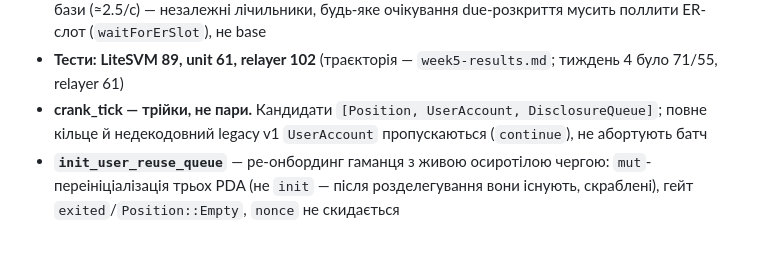
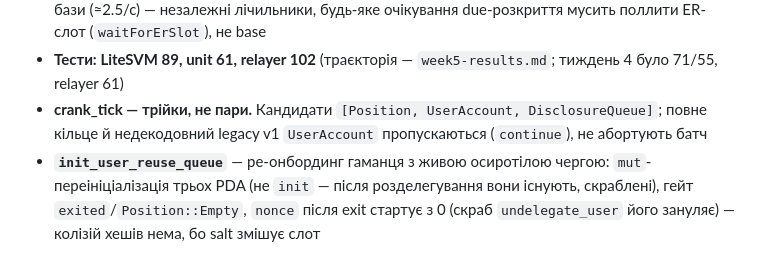
Before and after one commit to VitalikCholan/dexxer, a Markdown page: CLAUDE.md, the part around the change. Rendered like a GitHub page.

Commit message:
docs(CLAUDE): nonce restarts after exit — undelegate_user scrub zeroes it; salt mixes the slot so hashes cannot collide
Co-Authored-By: Claude Fable 5.1 <noreply@anthropic.com>
Claude-Session: https://claude.ai/code/session_015cWQMiAYWV4v8a13fVHUWT

```diff
--- a/CLAUDE.md
+++ b/CLAUDE.md
@@ -91,4 +91,4 @@
 - **ER-таймінг: стейлнес за `publish_time`, `reveal_after_slot` — слот ER.** Стейлнес оракула рахується за `publish_time` фіду, не за моментом отримання нотифікації (TEE шле push на кожен ER-слот незалежно від зміни байтів, знахідка тижня 4); `reveal_after_slot` — слот ER (≈80/с), не бази (≈2.5/с) — незалежні лічильники, будь-яке очікування due-розкриття мусить поллити ER-слот (`waitForErSlot`), не base
 - **Тести: LiteSVM 89, unit 61, relayer 102** (траєкторія — `week5-results.md`; тиждень 4 було 71/55, relayer 61)
 - **crank_tick — трійки, не пари.** Кандидати `[Position, UserAccount, DisclosureQueue]`; повне кільце й недекодовний legacy v1 `UserAccount` пропускаються (`continue`), не абортують батч
-- **`init_user_reuse_queue`** — ре-онбординг гаманця з живою осиротілою чергою: `mut`-переініціалізація трьох PDA (не `init` — після розделегування вони існують, скраблені), гейт `exited`/`Position::Empty`, `nonce` не скидається
+- **`init_user_reuse_queue`** — ре-онбординг гаманця з живою осиротілою чергою: `mut`-переініціалізація трьох PDA (не `init` — після розделегування вони існують, скраблені), гейт `exited`/`Position::Empty`, `nonce` після exit стартує з 0 (скраб `undelegate_user` його зануляє) — колізій хешів нема, бо salt змішує слот
```
